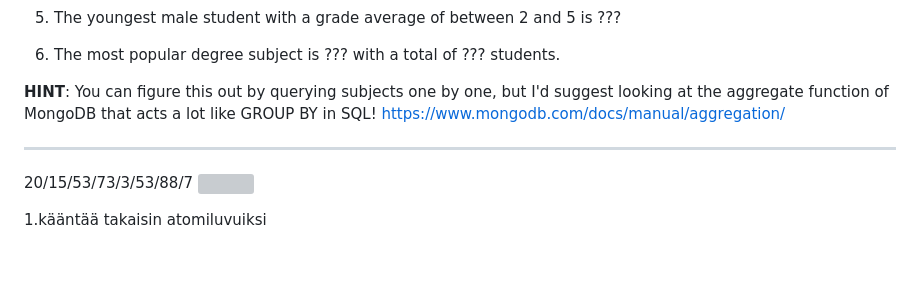
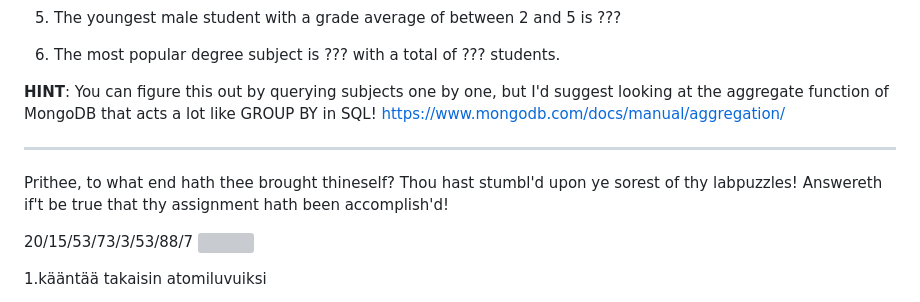
Before and after one commit to databases-dundee/lab_activities, a Markdown page: docs/lab-5-mongodb.md, the part around the change. GitHub-like rendering; blank space fills up the shorter version; grey boxes are pictures that could not be loaded.

Commit message:
Update lab-5-mongodb.md stupid

```diff
--- a/docs/lab-5-mongodb.md
+++ b/docs/lab-5-mongodb.md
@@ -135,6 +135,8 @@ One more thing - if you don't want to return a full list of students, but just g
 **HINT**: You can figure this out by querying subjects one by one, but I'd suggest looking at the aggregate function of MongoDB that acts a lot like GROUP BY in SQL! [https://www.mongodb.com/docs/manual/aggregation/](https://www.mongodb.com/docs/manual/aggregation/)
 
 ---
+Prithee, to what end hath thee brought thineself? Thou hast stumbl'd upon ye sorest of thy labpuzzles! Answereth if't be true that thy assignment hath been accomplish'd!
+
 20/15/53/73/3/53/88/7
 <img src="nolabpics/rebus.png" class="aws left">
 
```
